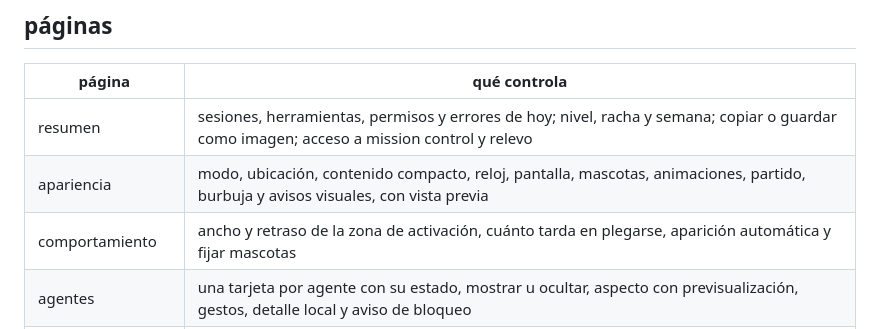
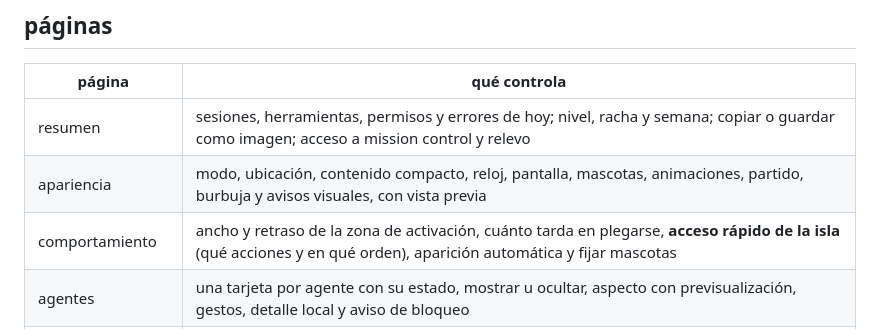
Before and after one commit to kisnner26/claude-pet, a Markdown page: docs/AJUSTES.md, the part around the change. GitHub-like rendering.

```diff
--- a/docs/AJUSTES.md
+++ b/docs/AJUSTES.md
@@ -10,7 +10,7 @@ La barra lateral agrupa las páginas en inicio, isla, agentes, seguridad, mascot
 |---|---|
 | resumen | sesiones, herramientas, permisos y errores de hoy; nivel, racha y semana; copiar o guardar como imagen; acceso a mission control y relevo |
 | apariencia | modo, ubicación, contenido compacto, reloj, pantalla, mascotas, animaciones, partido, burbuja y avisos visuales, con vista previa |
-| comportamiento | ancho y retraso de la zona de activación, cuánto tarda en plegarse, aparición automática y fijar mascotas |
+| comportamiento | ancho y retraso de la zona de activación, cuánto tarda en plegarse, **acceso rápido de la isla** (qué acciones y en qué orden), aparición automática y fijar mascotas |
 | agentes | una tarjeta por agente con su estado, mostrar u ocultar, aspecto con previsualización, gestos, detalle local y aviso de bloqueo |
 | permisos | responder desde la isla, bloqueo si el proyecto cambia, puntos de restauración y reglas de aprobación (revocar una o todas) |
 | perímetro | por dónde puede moverse el agente en cada proyecto: carpetas permitidas, archivos protegidos y avisar o bloquear. ver [PERIMETRO.md](PERIMETRO.md) |
```
Also changed, not shown: CHANGELOG.md (+11 -0 lines), README.md (+6 -0 lines), docs/img/ajustes-comportamiento.jpg (added), docs/img/dock.jpg (added).
